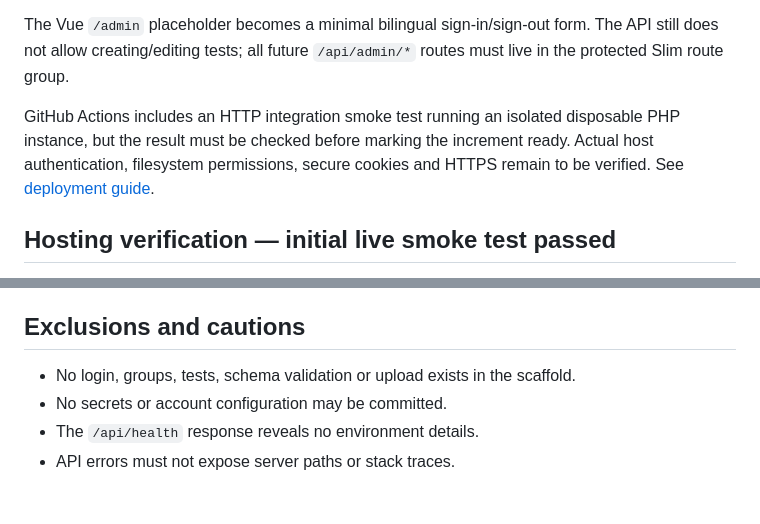
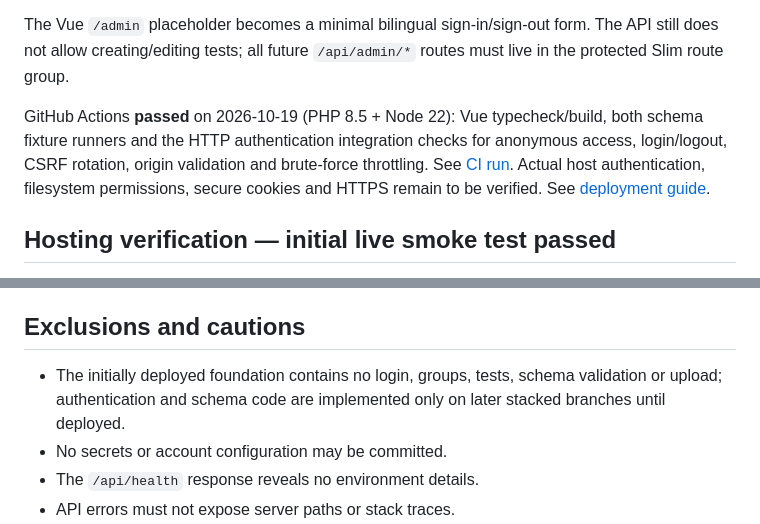
Before and after one commit to Radouch/TestBraid, a Markdown page: docs/poc-a-implementation-plan.md, 2 parts joined by grey strips. Drawn GitHub-style; blank space fills up the shorter version.

Commit message:
docs: record passing auth integration and current project status

```diff
--- a/docs/poc-a-implementation-plan.md
+++ b/docs/poc-a-implementation-plan.md
@@ -94,7 +94,7 @@ The authentication PR adds server-side author sessions, login/logout, CSRF prote
 
 The Vue `/admin` placeholder becomes a minimal bilingual sign-in/sign-out form. The API still does not allow creating/editing tests; all future `/api/admin/*` routes must live in the protected Slim route group.
 
-GitHub Actions includes an HTTP integration smoke test running an isolated disposable PHP instance, but the result must be checked before marking the increment ready. Actual host authentication, filesystem permissions, secure cookies and HTTPS remain to be verified. See [deployment guide](deployment.md#6-author-provisioning-and-security-authentication-increment).
+GitHub Actions **passed** on 2026-10-19 (PHP 8.5 + Node 22): Vue typecheck/build, both schema fixture runners and the HTTP authentication integration checks for anonymous access, login/logout, CSRF rotation, origin validation and brute-force throttling. See [CI run](https://github.com/Radouch/TestBraid/actions/runs/39248989019). Actual host authentication, filesystem permissions, secure cookies and HTTPS remain to be verified. See [deployment guide](deployment.md#6-author-provisioning-and-security-authentication-increment).
 
 ## Hosting verification — initial live smoke test passed
 
@@ -113,7 +113,7 @@ The domain is an example, not an application-code dependency. Portable installat
 
 ## Exclusions and cautions
 
-- No login, groups, tests, schema validation or upload exists in the scaffold.
+- The initially deployed foundation contains no login, groups, tests, schema validation or upload; authentication and schema code are implemented only on later stacked branches until deployed.
 - No secrets or account configuration may be committed.
 - The `/api/health` response reveals no environment details.
 - API errors must not expose server paths or stack traces.
```
